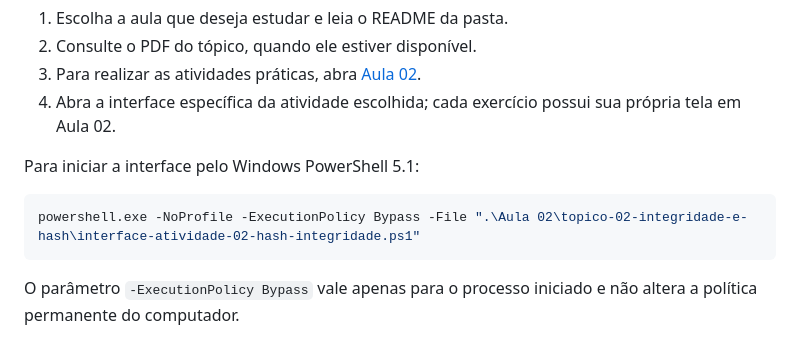
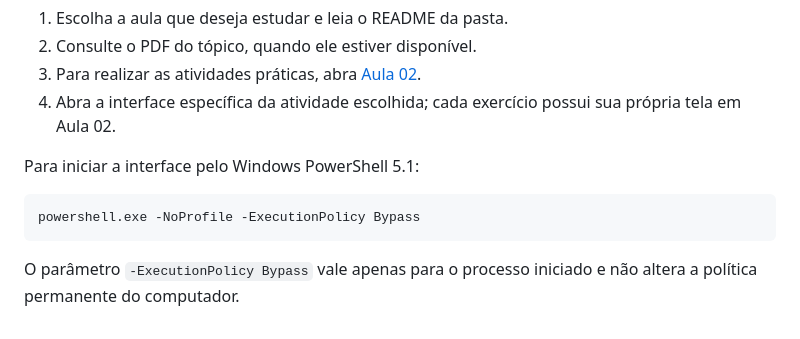
Before and after one commit to AlessandroDaudt/DisciplinaSegurancaRedeComputadores, a Markdown page: README.md, the part around the change. Rendered like a GitHub page.

Commit message:
Update PowerShell command in README.md
Removed file path from PowerShell command in README.

````diff
--- a/README.md
+++ b/README.md
@@ -44,7 +44,7 @@ git pull
 Para iniciar a interface pelo Windows PowerShell 5.1:
 
 ```powershell
-powershell.exe -NoProfile -ExecutionPolicy Bypass -File ".\Aula 02\topico-02-integridade-e-hash\interface-atividade-02-hash-integridade.ps1"
+powershell.exe -NoProfile -ExecutionPolicy Bypass
 ```
 
 O parâmetro `-ExecutionPolicy Bypass` vale apenas para o processo iniciado e não altera a política permanente do computador.
````
